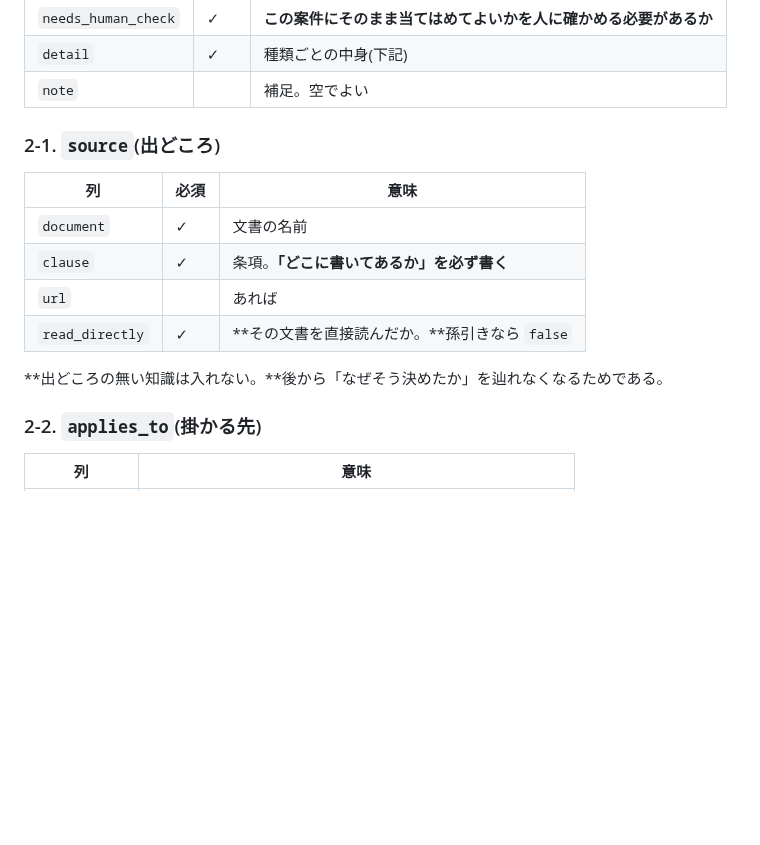
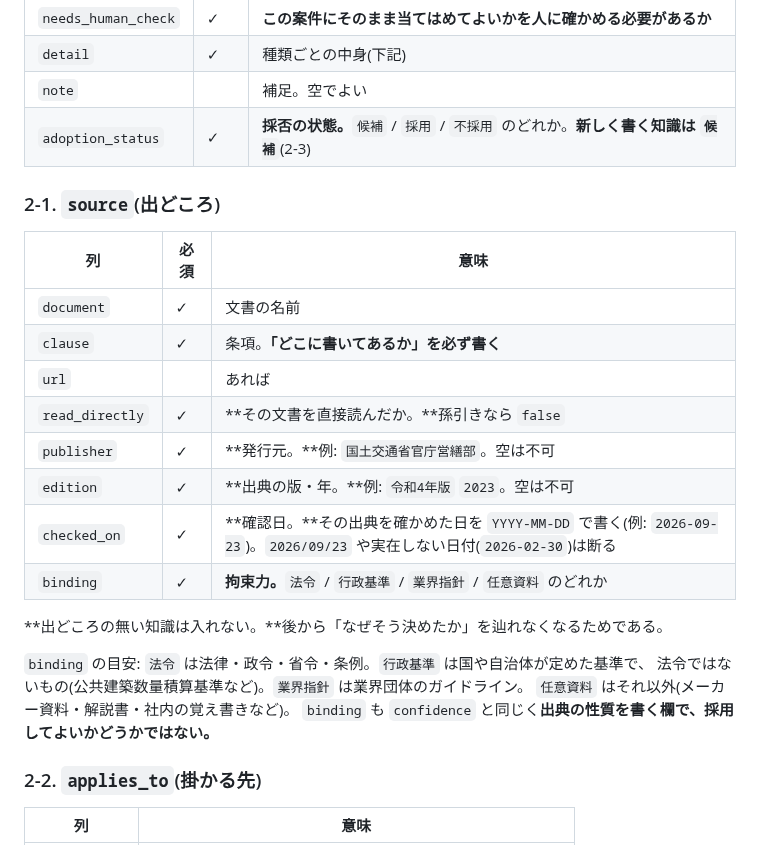
Before and after one commit to buildprotokyo-byte/-, a Markdown page: docs/knowledge/format.md, the part around one of its changes. Drawn GitHub-style; blank space fills up the shorter version.

```diff
--- a/docs/knowledge/format.md
+++ b/docs/knowledge/format.md
@@ -43,6 +48,7 @@
 | `needs_human_check` | ✓ | **この案件にそのまま当てはめてよいかを人に確かめる必要があるか** |
 | `detail` | ✓ | 種類ごとの中身(下記) |
 | `note` | | 補足。空でよい |
+| `adoption_status` | ✓ | **採否の状態。**`候補` / `採用` / `不採用` のどれか。**新しく書く知識は `候補`**(2-3) |
 
 ### 2-1. `source`(出どころ)
 
@@ -52,8 +58,17 @@
 | `clause` | ✓ | 条項。**「どこに書いてあるか」を必ず書く** |
 | `url` | | あれば |
 | `read_directly` | ✓ | **その文書を直接読んだか。**孫引きなら `false` |
+| `publisher` | ✓ | **発行元。**例: `国土交通省官庁営繕部`。空は不可 |
+| `edition` | ✓ | **出典の版・年。**例: `令和4年版` `2023`。空は不可 |
+| `checked_on` | ✓ | **確認日。**その出典を確かめた日を `YYYY-MM-DD` で書く(例: `2026-09-23`)。`2026/09/23` や実在しない日付(`2026-02-30`)は断る |
+| `binding` | ✓ | **拘束力。**`法令` / `行政基準` / `業界指針` / `任意資料` のどれか |
 
 **出どころの無い知識は入れない。**後から「なぜそう決めたか」を辿れなくなるためである。
+
+`binding` の目安: `法令` は法律・政令・省令・条例。`行政基準` は国や自治体が定めた基準で、
+法令ではないもの(公共建築数量積算基準など)。`業界指針` は業界団体のガイドライン。
+`任意資料` はそれ以外(メーカー資料・解説書・社内の覚え書きなど)。
+`binding` も `confidence` と同じく**出典の性質を書く欄で、採用してよいかどうかではない。**
 
 ### 2-2. `applies_to`(掛かる先)
 
```
Also changed, not shown: other parts of docs/knowledge/format.md (+61 -6 lines).
